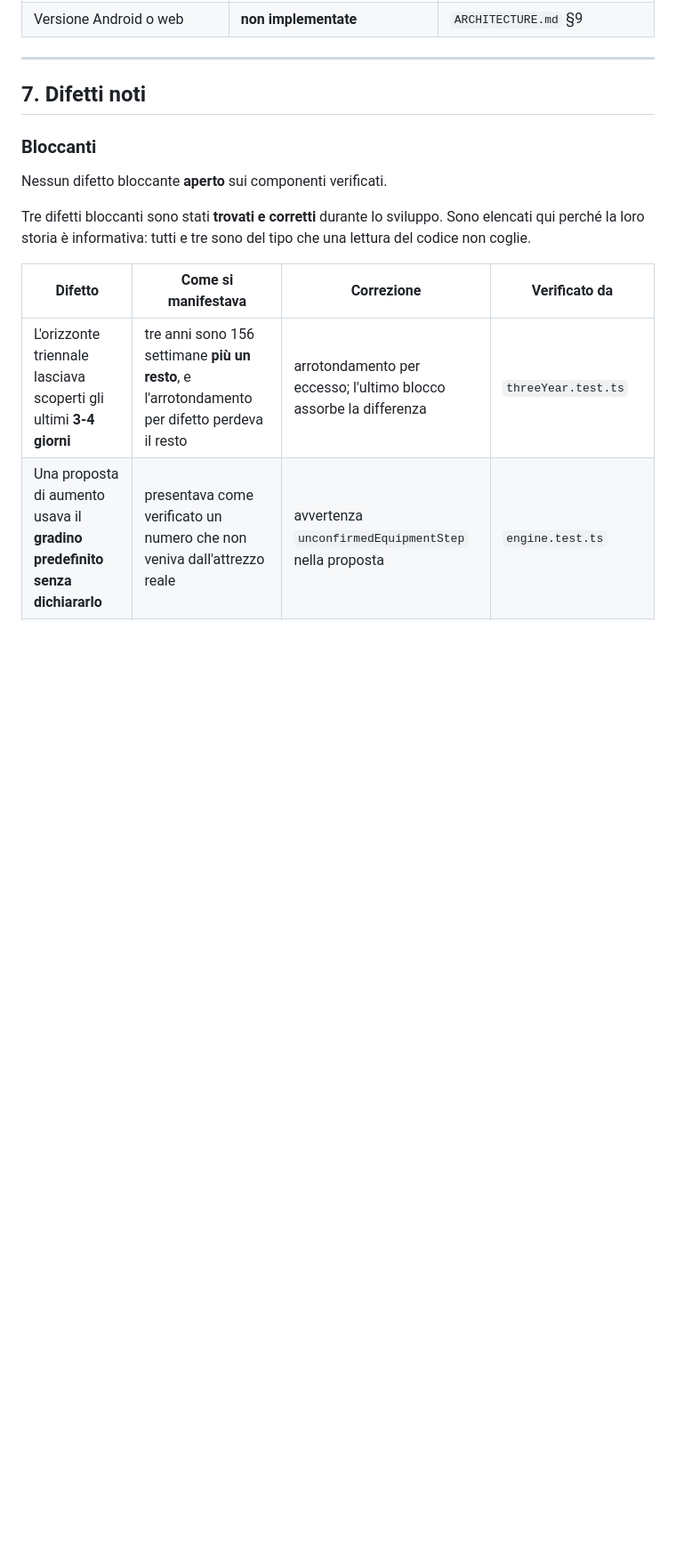
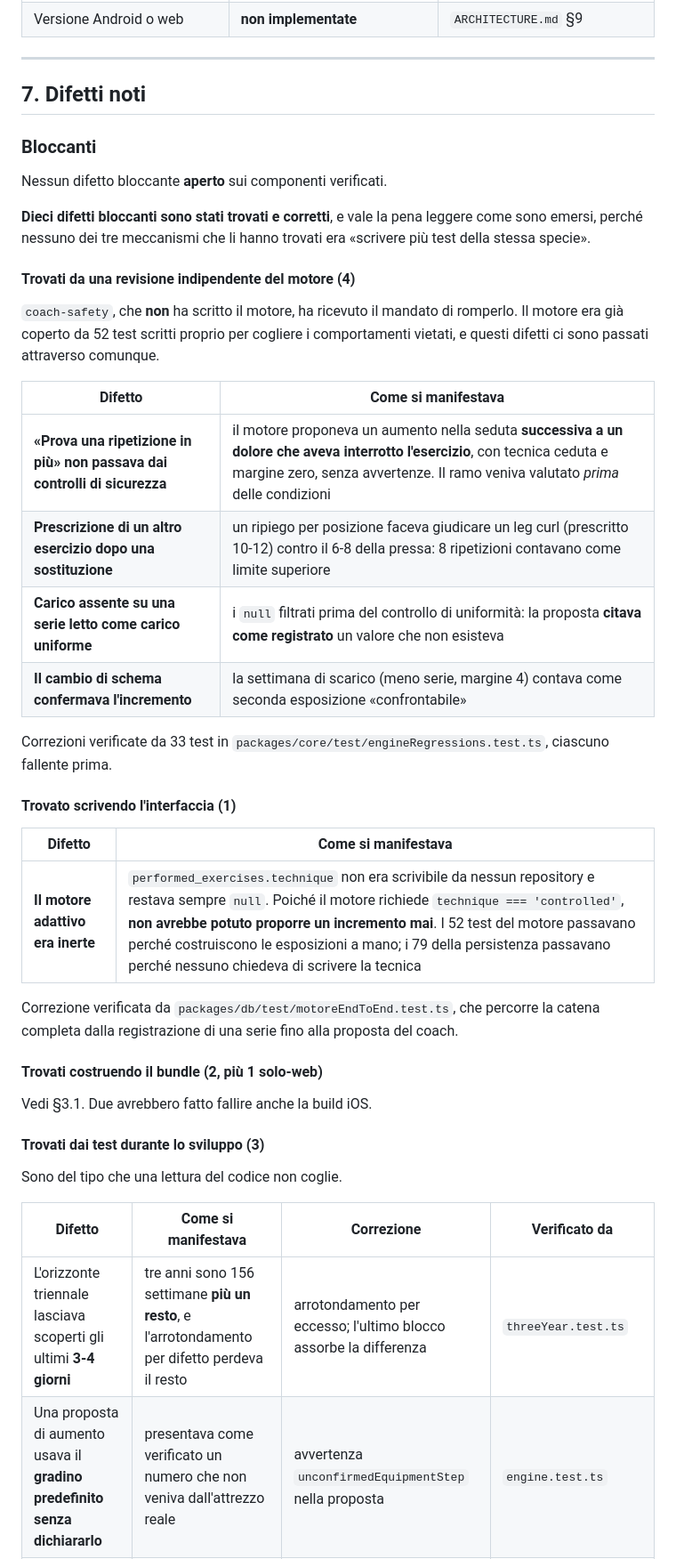
Before and after one commit to MattPerro/Claude-Repository, a Markdown page: QA_REPORT.md, the part around one of its changes. Shown at 89% size. GitHub-like rendering; blank space fills up the shorter version.

```diff
--- a/QA_REPORT.md
+++ b/QA_REPORT.md
@@ -329,9 +337,43 @@ assenze dichiarate.
 
 Nessun difetto bloccante **aperto** sui componenti verificati.
 
-Tre difetti bloccanti sono stati **trovati e corretti** durante lo sviluppo. Sono
-elencati qui perché la loro storia è informativa: tutti e tre sono del tipo che
-una lettura del codice non coglie.
+**Dieci difetti bloccanti sono stati trovati e corretti**, e vale la pena
+leggere come sono emersi, perché nessuno dei tre meccanismi che li hanno
+trovati era «scrivere più test della stessa specie».
+
+#### Trovati da una revisione indipendente del motore (4)
+
+`coach-safety`, che **non** ha scritto il motore, ha ricevuto il mandato di
+romperlo. Il motore era già coperto da 52 test scritti proprio per cogliere i
+comportamenti vietati, e questi difetti ci sono passati attraverso comunque.
+
+| Difetto | Come si manifestava |
+|---|---|
+| **«Prova una ripetizione in più» non passava dai controlli di sicurezza** | il motore proponeva un aumento nella seduta **successiva a un dolore che aveva interrotto l'esercizio**, con tecnica ceduta e margine zero, senza avvertenze. Il ramo veniva valutato *prima* delle condizioni |
+| **Prescrizione di un altro esercizio dopo una sostituzione** | un ripiego per posizione faceva giudicare un leg curl (prescritto 10-12) contro il 6-8 della pressa: 8 ripetizioni contavano come limite superiore |
+| **Carico assente su una serie letto come carico uniforme** | i `null` filtrati prima del controllo di uniformità: la proposta **citava come registrato** un valore che non esisteva |
+| **Il cambio di schema confermava l'incremento** | la settimana di scarico (meno serie, margine 4) contava come seconda esposizione «confrontabile» |
+
+Correzioni verificate da 33 test in
+`packages/core/test/engineRegressions.test.ts`, ciascuno fallente prima.
+
+#### Trovato scrivendo l'interfaccia (1)
+
+| Difetto | Come si manifestava |
+|---|---|
+| **Il motore adattivo era inerte** | `performed_exercises.technique` non era scrivibile da nessun repository e restava sempre `null`. Poiché il motore richiede `technique === 'controlled'`, **non avrebbe potuto proporre un incremento mai**. I 52 test del motore passavano perché costruiscono le esposizioni a mano; i 79 della persistenza passavano perché nessuno chiedeva di scrivere la tecnica |
+
+Correzione verificata da `packages/db/test/motoreEndToEnd.test.ts`, che
+percorre la catena completa dalla registrazione di una serie fino alla
+proposta del coach.
+
+#### Trovati costruendo il bundle (2, più 1 solo-web)
+
+Vedi §3.1. Due avrebbero fatto fallire anche la build iOS.
+
+#### Trovati dai test durante lo sviluppo (3)
+
+Sono del tipo che una lettura del codice non coglie.
 
 | Difetto | Come si manifestava | Correzione | Verificato da |
 |---|---|---|---|
```
Also changed, not shown: other parts of QA_REPORT.md (+23 -12 lines).
